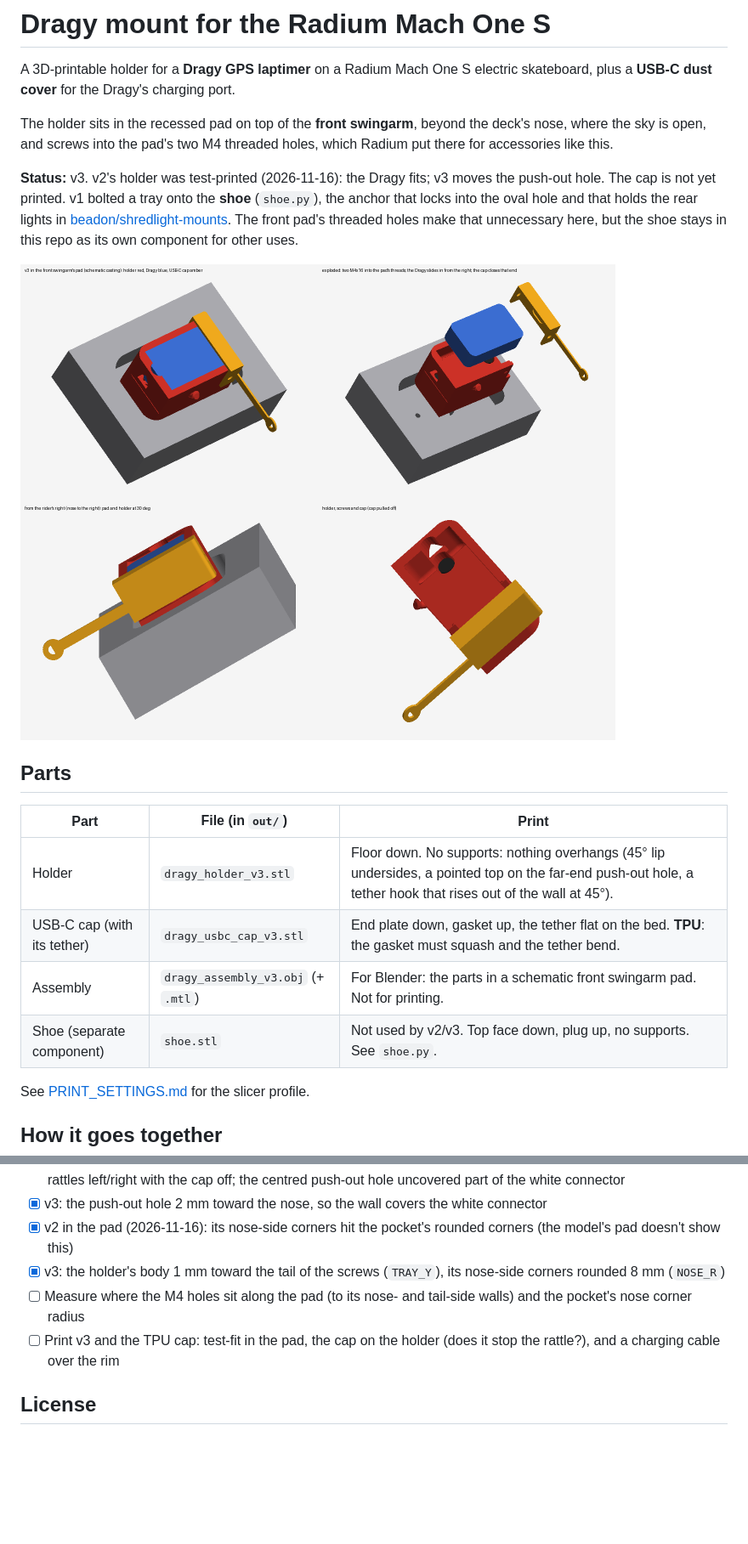
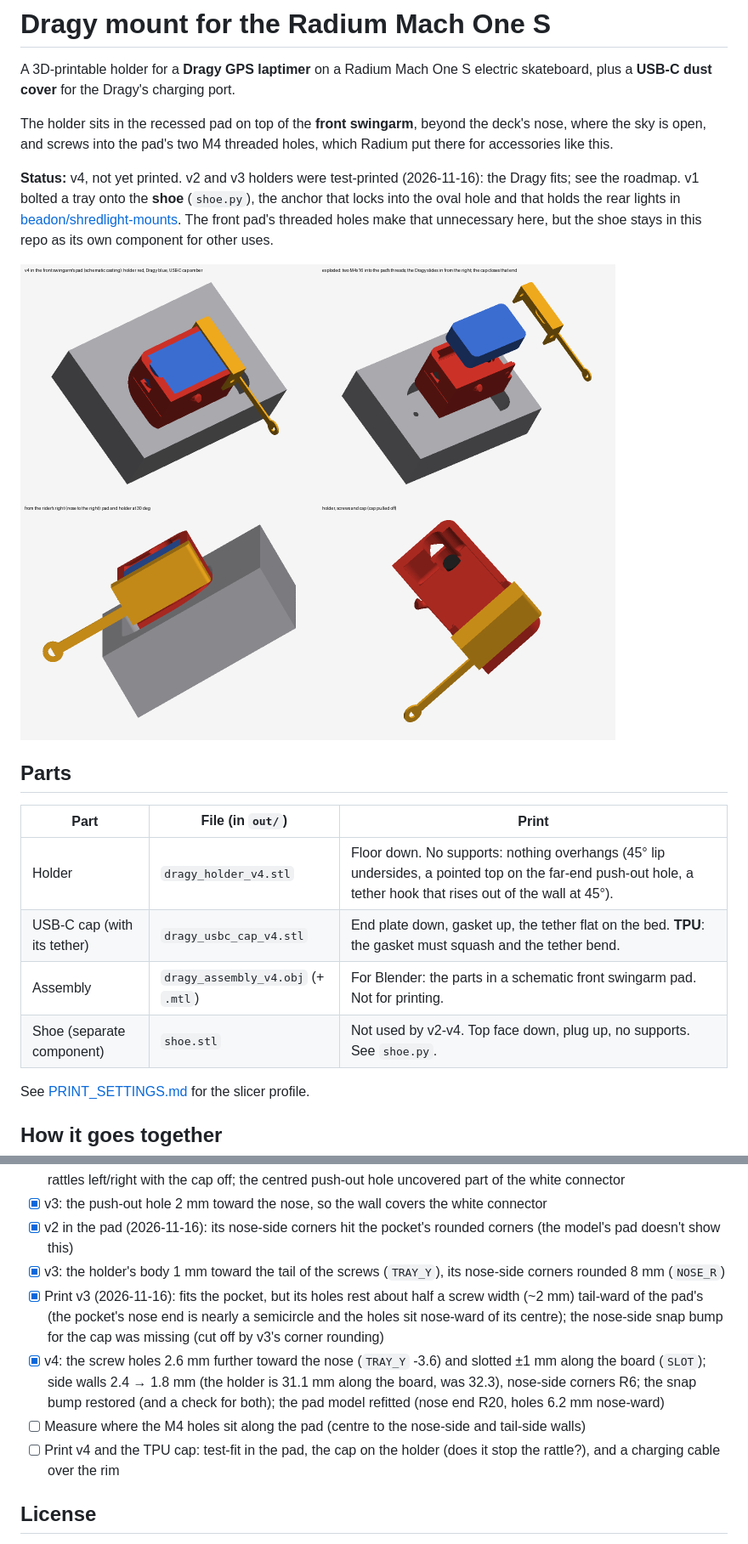
Before and after one commit to beadon/dragy-mount-radium-mach1s, a Markdown page: README.md, 2 parts joined by grey strips. Shown at 85% size. GitHub-like rendering; pictures changed too: docs/render.png; blank space fills up the shorter version.

```diff
--- a/README.md
+++ b/README.md
@@ -7,7 +7,7 @@ The holder sits in the recessed pad on top of the **front swingarm**, beyond the
 the sky is open, and screws into the pad's two M4 threaded holes, which Radium put there for
 accessories like this.
 
-**Status:** v3. v2's holder was test-printed (2026-11-16): the Dragy fits; v3 moves the push-out hole. The cap is not yet printed. v1 bolted a tray onto the **shoe** (`shoe.py`), the anchor that
+**Status:** v4, not yet printed. v2 and v3 holders were test-printed (2026-11-16): the Dragy fits; see the roadmap. v1 bolted a tray onto the **shoe** (`shoe.py`), the anchor that
 locks into the oval hole and that holds the rear lights in
 [beadon/shredlight-mounts](https://github.com/beadon/shredlight-mounts). The front pad's threaded
 holes make that unnecessary here, but the shoe stays in this repo as its own component for other uses.
@@ -18,10 +18,10 @@ holes make that unnecessary here, but the shoe stays in this repo as its own com
 
 | Part | File (in `out/`) | Print |
 |---|---|---|
-| Holder | `dragy_holder_v3.stl` | Floor down. No supports: nothing overhangs (45° lip undersides, a pointed top on the far-end push-out hole, a tether hook that rises out of the wall at 45°). |
-| USB-C cap (with its tether) | `dragy_usbc_cap_v3.stl` | End plate down, gasket up, the tether flat on the bed. **TPU**: the gasket must squash and the tether bend. |
-| Assembly | `dragy_assembly_v3.obj` (+ `.mtl`) | For Blender: the parts in a schematic front swingarm pad. Not for printing. |
-| Shoe (separate component) | `shoe.stl` | Not used by v2/v3. Top face down, plug up, no supports. See `shoe.py`. |
+| Holder | `dragy_holder_v4.stl` | Floor down. No supports: nothing overhangs (45° lip undersides, a pointed top on the far-end push-out hole, a tether hook that rises out of the wall at 45°). |
+| USB-C cap (with its tether) | `dragy_usbc_cap_v4.stl` | End plate down, gasket up, the tether flat on the bed. **TPU**: the gasket must squash and the tether bend. |
+| Assembly | `dragy_assembly_v4.obj` (+ `.mtl`) | For Blender: the parts in a schematic front swingarm pad. Not for printing. |
+| Shoe (separate component) | `shoe.stl` | Not used by v2-v4. Top face down, plug up, no supports. See `shoe.py`. |
 
 See [PRINT_SETTINGS.md](PRINT_SETTINGS.md) for the slicer profile.
 
@@ -89,8 +89,14 @@ shoe not dropping into the hole or not locking, a pinched mesh).
 - [x] v3: the push-out hole 2 mm toward the nose, so the wall covers the white connector
 - [x] v2 in the pad (2026-11-16): its nose-side corners hit the pocket's rounded corners (the model's pad doesn't show this)
 - [x] v3: the holder's body 1 mm toward the tail of the screws (`TRAY_Y`), its nose-side corners rounded 8 mm (`NOSE_R`)
-- [ ] Measure where the M4 holes sit along the pad (to its nose- and tail-side walls) and the pocket's nose corner radius
-- [ ] Print v3 and the TPU cap: test-fit in the pad, the cap on the holder (does it stop the rattle?), and a charging cable over the rim
+- [x] Print v3 (2026-11-16): fits the pocket, but its holes rest about half a screw width (~2 mm) tail-ward of the pad's
+  (the pocket's nose end is nearly a semicircle and the holes sit nose-ward of its centre); the nose-side snap bump
+  for the cap was missing (cut off by v3's corner rounding)
+- [x] v4: the screw holes 2.6 mm further toward the nose (`TRAY_Y` -3.6) and slotted ±1 mm along the board (`SLOT`);
+  side walls 2.4 → 1.8 mm (the holder is 31.1 mm along the board, was 32.3), nose-side corners R6; the snap bump
+  restored (and a check for both); the pad model refitted (nose end R20, holes 6.2 mm nose-ward)
+- [ ] Measure where the M4 holes sit along the pad (centre to the nose-side and tail-side walls)
+- [ ] Print v4 and the TPU cap: test-fit in the pad, the cap on the holder (does it stop the rattle?), and a charging cable over the rim
 
 ## License
 
```
Also changed, not shown: other parts of README.md (+2 -2 lines), AGENTS.md (+5 -3 lines), PRINT_SETTINGS.md (+3 -3 lines), 9 other files.
